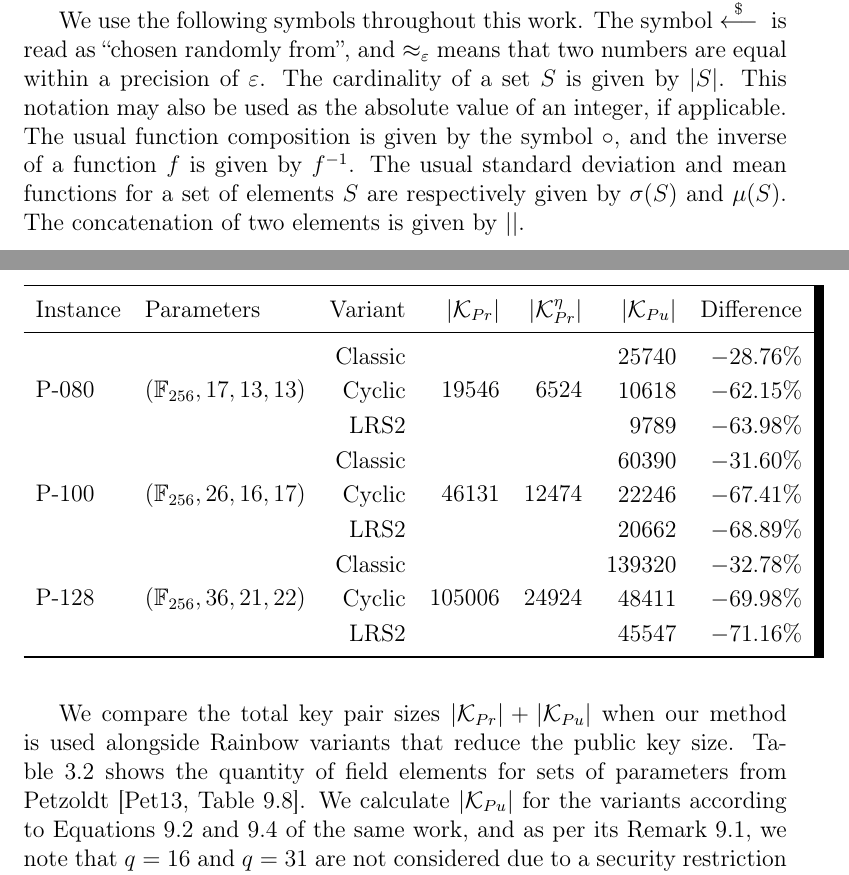
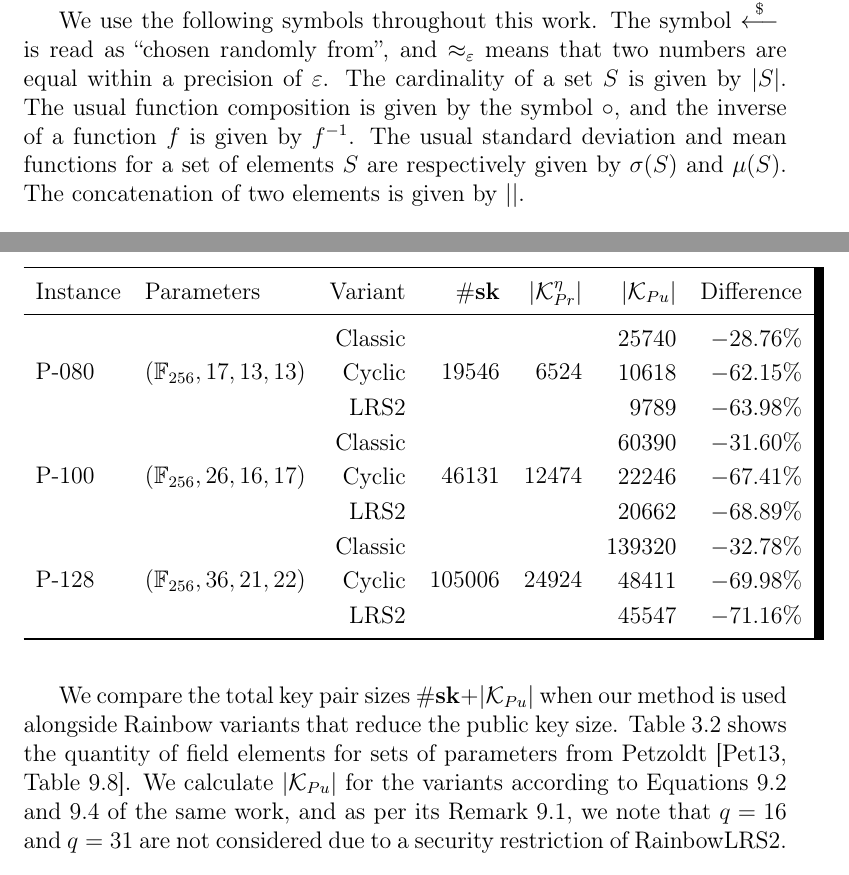
Before and after one commit to zambonin/msc, a LaTeX thesis (main.tex): two parts of pages 7 and 28 of 38, joined at a grey line, cut so that both start at the same text. Compiled offline with pdfLaTeX.

Commit message:
overleaf_to_git: update main.tex from r5093 to r5100

```diff
--- a/main.tex
+++ b/main.tex
@@ -88,7 +88,7 @@ It is evident that there have been commendable efforts in the creation, validati
 
 In this chapter, we introduce the mathematical toolbox necessary in order to fully comprehend the remainder of this work. In Section~\ref{}, we define basic algebraic structures that rule the operations of mathematical structures within our scope. In Section~\ref{}, we introduce the general bipolar construction of multivariate cryptography. In Section~\ref{}, we properly define a multivariate digital signature scheme, with a discussion on its underlying problems. In Section~\ref{}, we discuss the Unbalanced Oil and Vinegar signature scheme, its generalized form Rainbow, and how this trapdoor is impacted by cryptanalytic methods.
 
-We use the following symbols throughout this work. The symbol $\random{}$ is read as ``chosen randomly from'', and $\approx_{\varepsilon}$ means that two numbers are equal within a precision of $\varepsilon$. The cardinality of a set $S$ is given by $|S|$. This notation may also be used as the absolute value of an integer, if applicable. The usual function composition is given by the symbol $\circ$, and the inverse of a function $f$ is given by $f^{-1}$. The usual standard deviation and mean functions for a set of elements $S$ are respectively given by $\sigma(S)$ and $\mu(S)$. The concatenation of two elements is given by $\mid\mid$.
+We use the following symbols throughout this work. The symbol $\random{}$ is read as ``chosen randomly from'', and $\approx_{\varepsilon}$ means that two numbers are equal within a precision of $\varepsilon$. The cardinality of a set $S$ is given by $|S|$. The usual function composition is given by the symbol $\circ$, and the inverse of a function $f$ is given by $f^{-1}$. The usual standard deviation and mean functions for a set of elements $S$ are respectively given by $\sigma(S)$ and $\mu(S)$. The concatenation of two elements is given by $\mid\mid$.
 
 \section{Algebraic structures}\label{sec:algebra}
 
@@ -934,7 +934,7 @@ RainbowLRS2~\cite[Section 9.2]{Petzoldt:201307}.
   \caption{Total reduction of Rainbow key pairs, in bytes, for variants of the scheme.}\label{tab:2}
   \begin{tabular}{*{2}{l}*{5}{r}}
     \toprule
-    Instance & Parameters & Variant & $|\mathcal{K}_{Pr}|$ & $|\mathcal{K}_{Pr} ^{\eta}|$ & $|\mathcal{K}_{Pu}|$ & Difference \\ \midrule
+    Instance & Parameters & Variant & $\#\mathbf{sk}$ & $|\mathcal{K}_{Pr} ^{\eta}|$ & $|\mathcal{K}_{Pu}|$ & Difference \\ \midrule
     \multirow{3}{*}{P-080}  & \multirow{3}{*}{$(\mathbb{F}_{256}, 17, 13, 13)$}  &  Classic &  \multirow{3}{*}{ 19546} &  \multirow{3}{*}{ 6524} &   25740 & $-28.76\%$ \\
                             &                                                    &   Cyclic &                          &                         &   10618 & $-62.15\%$ \\
                             &                                                    &     LRS2 &                          &                         &    9789 & $-63.98\%$ \\
@@ -948,7 +948,7 @@ RainbowLRS2~\cite[Section 9.2]{Petzoldt:201307}.
   \end{tabular}
 \end{table}
 
-We compare the total key pair sizes $|\mathcal{K}_{Pr}| + |\mathcal{K}_{Pu}|$
+We compare the total key pair sizes $\#\mathbf{sk} + |\mathcal{K}_{Pu}|$
 when our method is used alongside Rainbow variants that reduce the public key
 size. Table~\ref{tab:2} shows the quantity of field elements for sets of
 parameters from Petzoldt~\cite[Table 9.8]{Petzoldt:201307}. We calculate
```
Also changed, not shown: main.tex (6 more changed lines).
